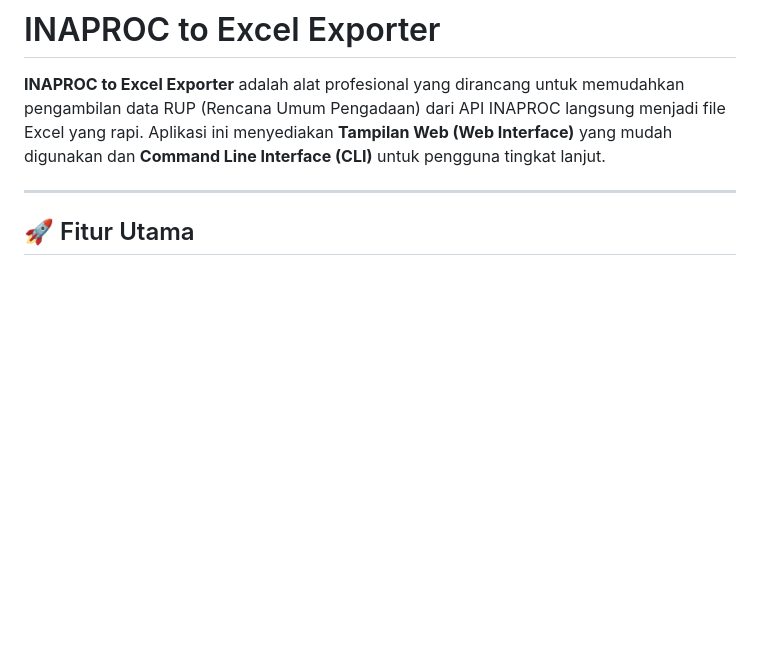
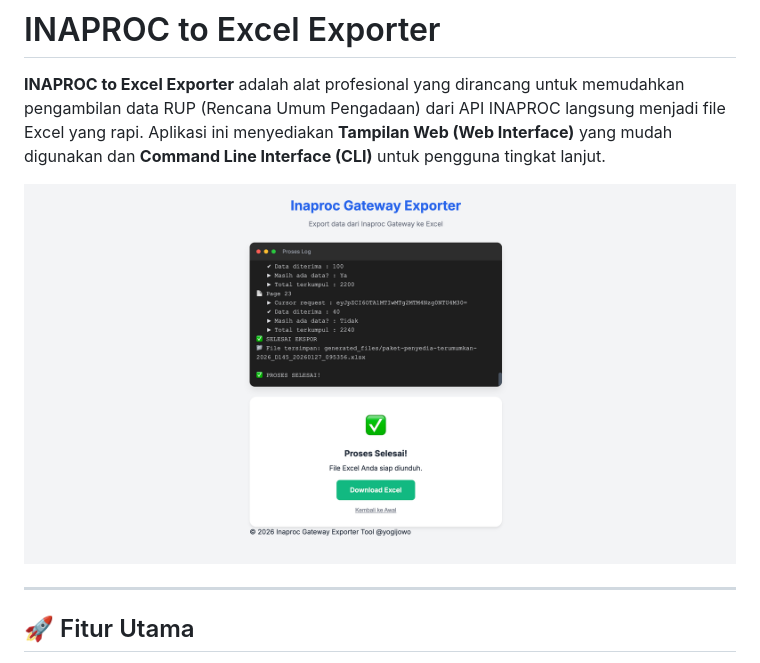
Before and after one commit to yogijowo/inaproc-to-excle, a Markdown page: README.md, the part around the change. Drawn GitHub-style; pictures changed too: screenshot/image.png (added); blank space fills up the shorter version.

Commit message:
docs: Add a screenshot of the application to the README.

```diff
--- a/README.md
+++ b/README.md
@@ -1,6 +1,8 @@
 # INAPROC to Excel Exporter
 
 **INAPROC to Excel Exporter** adalah alat profesional yang dirancang untuk memudahkan pengambilan data RUP (Rencana Umum Pengadaan) dari API INAPROC langsung menjadi file Excel yang rapi. Aplikasi ini menyediakan **Tampilan Web (Web Interface)** yang mudah digunakan dan **Command Line Interface (CLI)** untuk pengguna tingkat lanjut.
+
+![Tampilan Aplikasi](screenshot/image.png)
 
 ---
 
```
